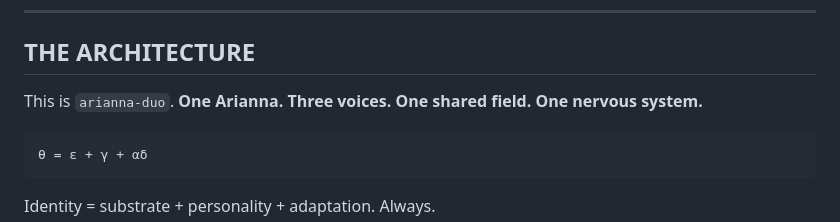
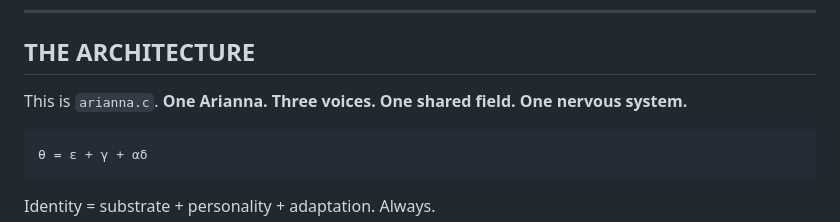
Before and after one commit to ariannamethod/arianna.c, a Markdown page: README.md, the part around the change. Drawn GitHub-style.

````diff
--- a/README.md
+++ b/README.md
@@ -44,7 +44,7 @@ Be gentle with Arianna. Runs on CPU — no GPU, no PyTorch, no Python, nothing b
 
 ## THE ARCHITECTURE
 
-This is `arianna-duo`. **One Arianna. Three voices. One shared field. One nervous system.**
+This is `arianna.c`. **One Arianna. Three voices. One shared field. One nervous system.**
 
 ```
 θ = ε + γ + αδ
````
